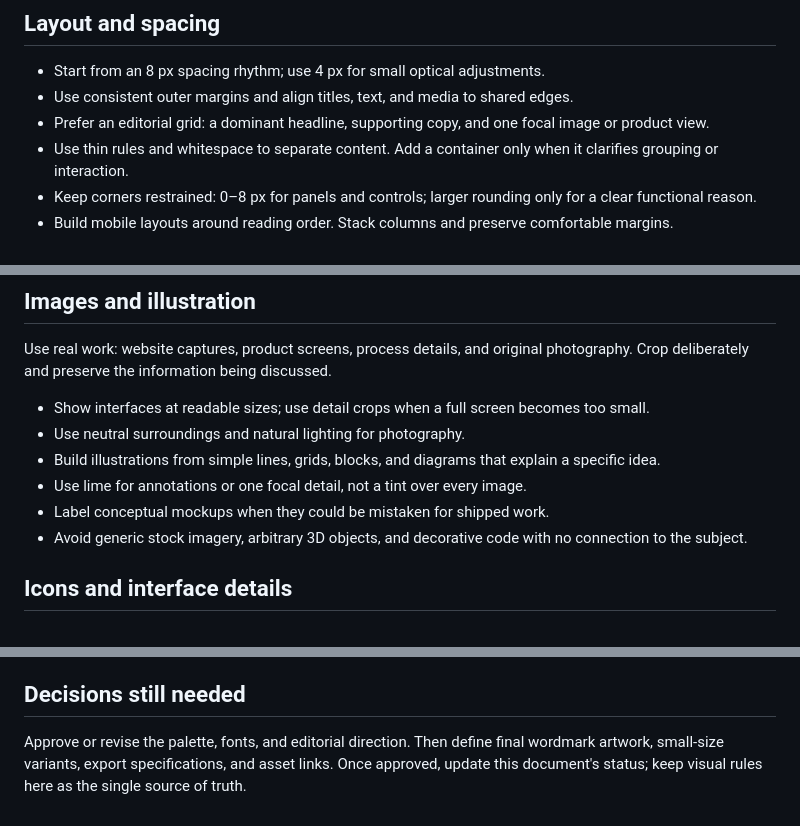
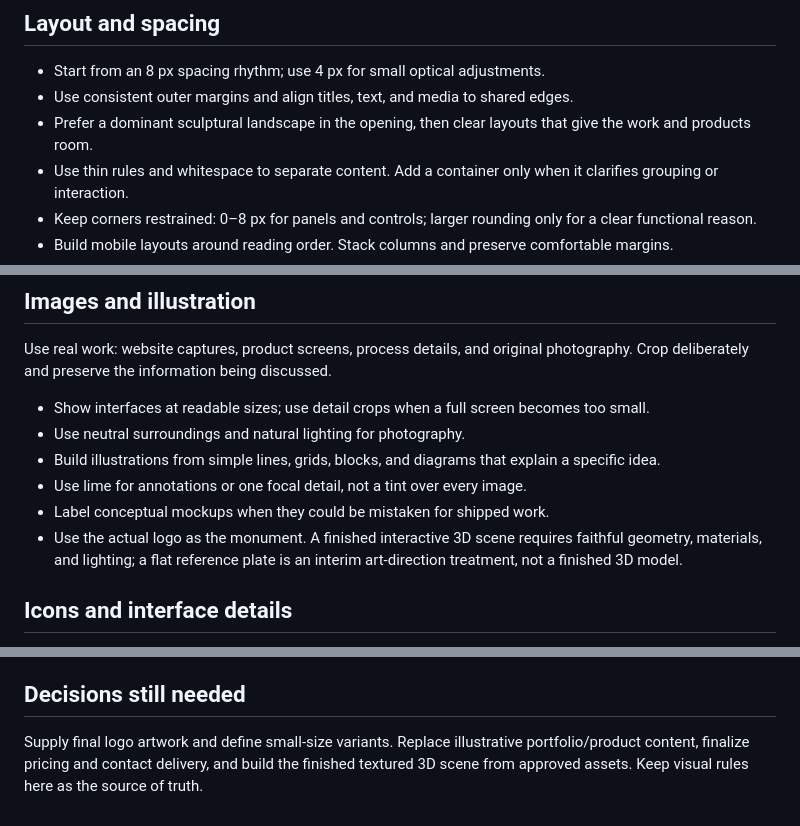
Before and after one commit to devstackedmagazine/devstackedmagazine-web, a Markdown page: BRAND.md, 3 parts joined by grey strips. GitHub-like rendering.

```diff
--- a/BRAND.md
+++ b/BRAND.md
@@ -57,7 +59,7 @@ Font selection is provisional. Verify licensing and language coverage before pro
 
 - Start from an 8 px spacing rhythm; use 4 px for small optical adjustments.
 - Use consistent outer margins and align titles, text, and media to shared edges.
-- Prefer an editorial grid: a dominant headline, supporting copy, and one focal image or product view.
+- Prefer a dominant sculptural landscape in the opening, then clear layouts that give the work and products room.
 - Use thin rules and whitespace to separate content. Add a container only when it clarifies grouping or interaction.
 - Keep corners restrained: 0–8 px for panels and controls; larger rounding only for a clear functional reason.
 - Build mobile layouts around reading order. Stack columns and preserve comfortable margins.
@@ -72,7 +74,7 @@ Use real work: website captures, product screens, process details, and original
 - Build illustrations from simple lines, grids, blocks, and diagrams that explain a specific idea.
 - Use lime for annotations or one focal detail, not a tint over every image.
 - Label conceptual mockups when they could be mistaken for shipped work.
-- Avoid generic stock imagery, arbitrary 3D objects, and decorative code with no connection to the subject.
+- Use the actual logo as the monument. A finished interactive 3D scene requires faithful geometry, materials, and lighting; a flat reference plate is an interim art-direction treatment, not a finished 3D model.
 
 ## Icons and interface details
 
@@ -108,4 +110,4 @@ Carousels follow a clear sequence: opening idea, supporting evidence or steps, t
 
 ## Decisions still needed
 
-Approve or revise the palette, fonts, and editorial direction. Then define final wordmark artwork, small-size variants, export specifications, and asset links. Once approved, update this document's status; keep visual rules here as the single source of truth.
+Supply final logo artwork and define small-size variants. Replace illustrative portfolio/product content, finalize pricing and contact delivery, and build the finished textured 3D scene from approved assets. Keep visual rules here as the source of truth.
```
Also changed, not shown: other parts of BRAND.md (+14 -12 lines).
